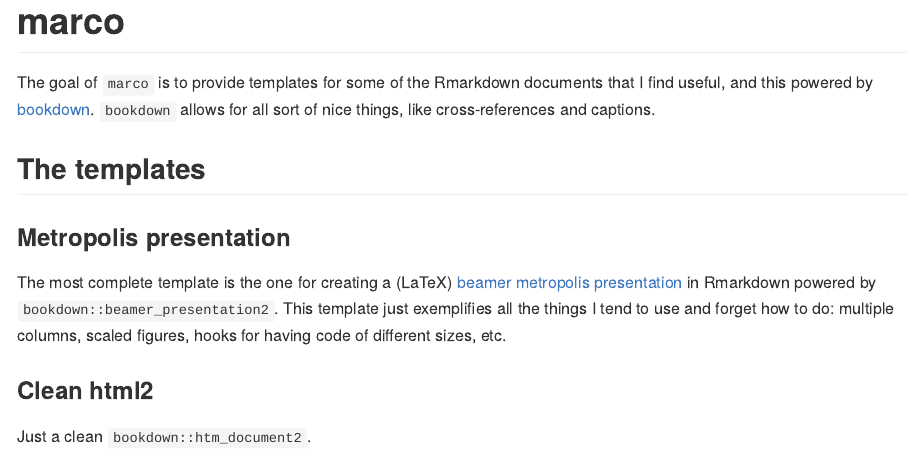
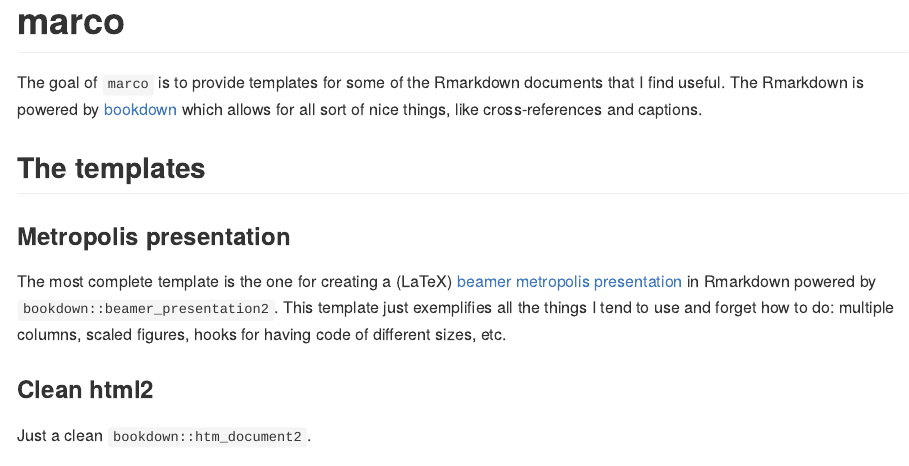
Before and after one commit to bnicenboim/marco, an R Markdown document (README.Rmd): the page in a window 1100 px wide, from its top. The pictures show the output file README.md that the author committed with the source, drawn offline in the style of GitHub; badge pictures from the web are left out.

Commit message:
cleans wrong files

```diff
--- a/README.Rmd
+++ b/README.Rmd
@@ -20,7 +20,7 @@
 [![CRAN status](https://www.r-pkg.org/badges/version/simplermd)](https://CRAN.R-project.org/package=simplermd)
 <!-- badges: end -->
 
-The goal of `marco` is to provide templates for some of the Rmarkdown documents that I find useful, and this powered by [bookdown](https://bookdown.org/yihui/bookdown/). `bookdown` allows for all sort of nice things, like cross-references and captions.
+The goal of `marco` is to provide templates for some of the Rmarkdown documents that I find useful. The Rmarkdown is powered by [bookdown](https://bookdown.org/yihui/bookdown/) which allows for all sort of nice things, like cross-references and captions.
 
 ## The templates
 
```
Also changed, not shown: README.md, inst/rmarkdown/templates/metropolis-presentation/skeleton/skeleton.tex (deleted), inst/rmarkdown/templates/metropolis-presentation/skeleton/skeleton_files/figure-beamer/graph-1.png (deleted), 18 other files.
